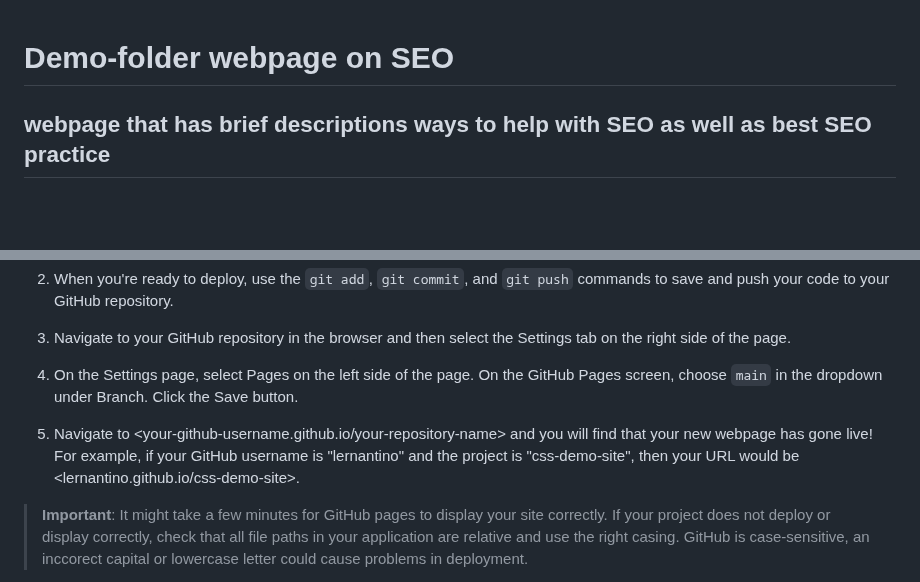
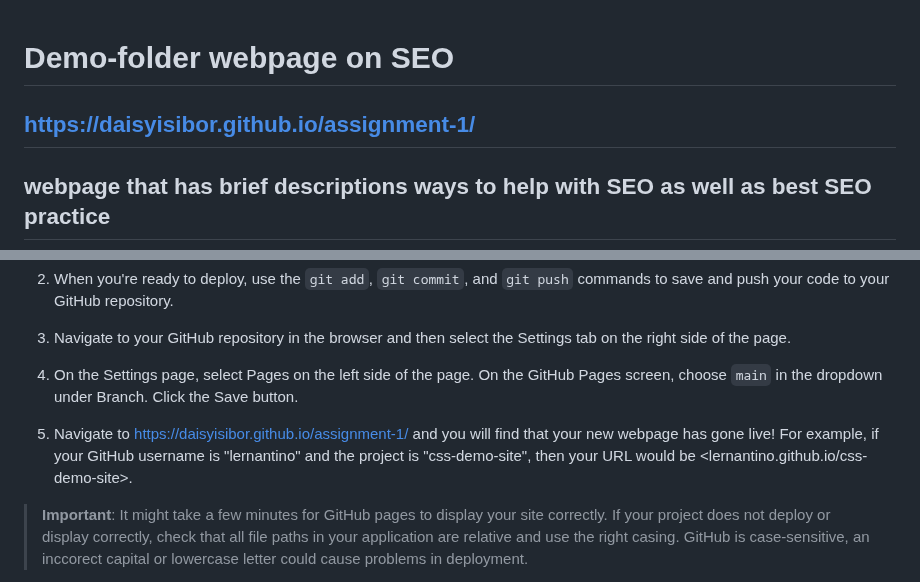
Before and after one commit to DaisyIsibor/Code-Refactoring, a Markdown page: README.md, 2 parts joined by grey strips. Drawn GitHub-style; blank space fills up the shorter version.

Commit message:
added page Link to readme added page link to readme

```diff
--- a/README.md
+++ b/README.md
@@ -1,5 +1,5 @@
 # Demo-folder webpage on SEO
-
+## https://daisyisibor.github.io/assignment-1/
 ## webpage that has brief descriptions ways to help with SEO as well as best SEO practice
 
 ## Task
@@ -56,7 +56,7 @@ Follow these instructions to create your project and deploy it to GitHub Pages:
 
 4. On the Settings page, select Pages on the left side of the page. On the GitHub Pages screen, choose `main` in the dropdown under Branch. Click the Save button.
 
-5. Navigate to <your-github-username.github.io/your-repository-name> and you will find that your new webpage has gone live! For example, if your GitHub username is "lernantino" and the project is "css-demo-site", then your URL would be <lernantino.github.io/css-demo-site>.
+5. Navigate to <https://daisyisibor.github.io/assignment-1/> and you will find that your new webpage has gone live! For example, if your GitHub username is "lernantino" and the project is "css-demo-site", then your URL would be <lernantino.github.io/css-demo-site>.
 
 > **Important**: It might take a few minutes for GitHub pages to display your site correctly. If your project does not deploy or display correctly, check that all file paths in your application are relative and use the right casing. GitHub is case-sensitive, an inccorect capital or lowercase letter could cause problems in deployment.
 
```
